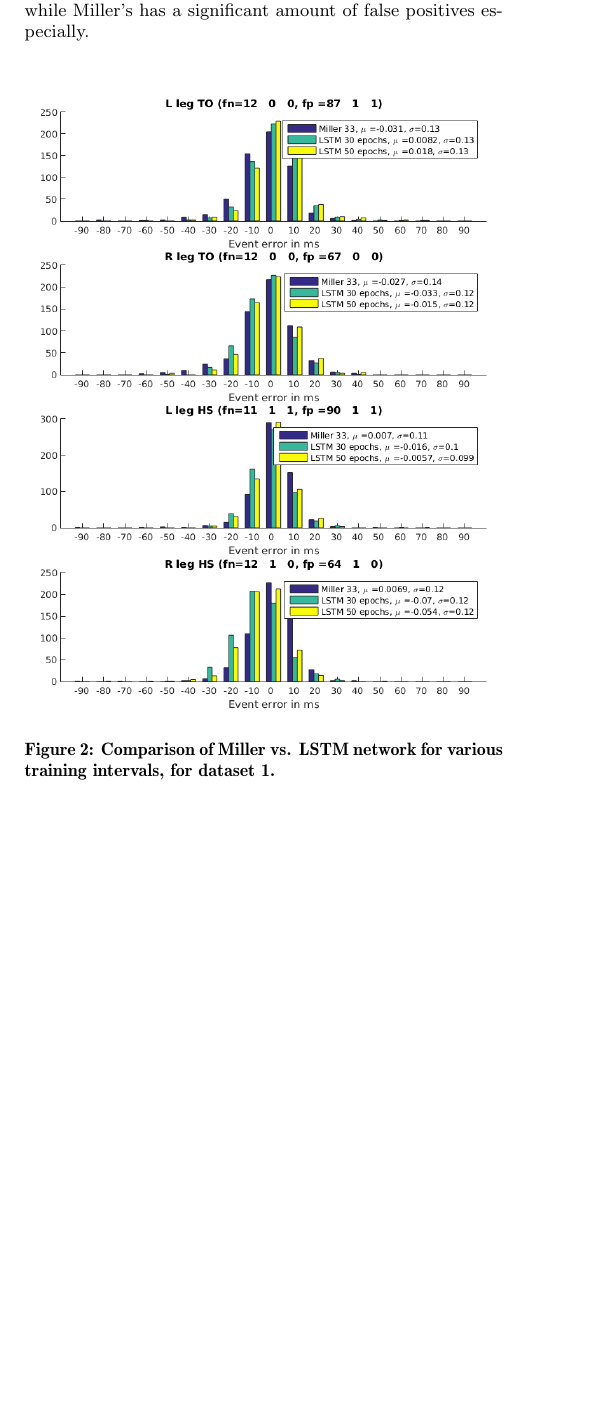
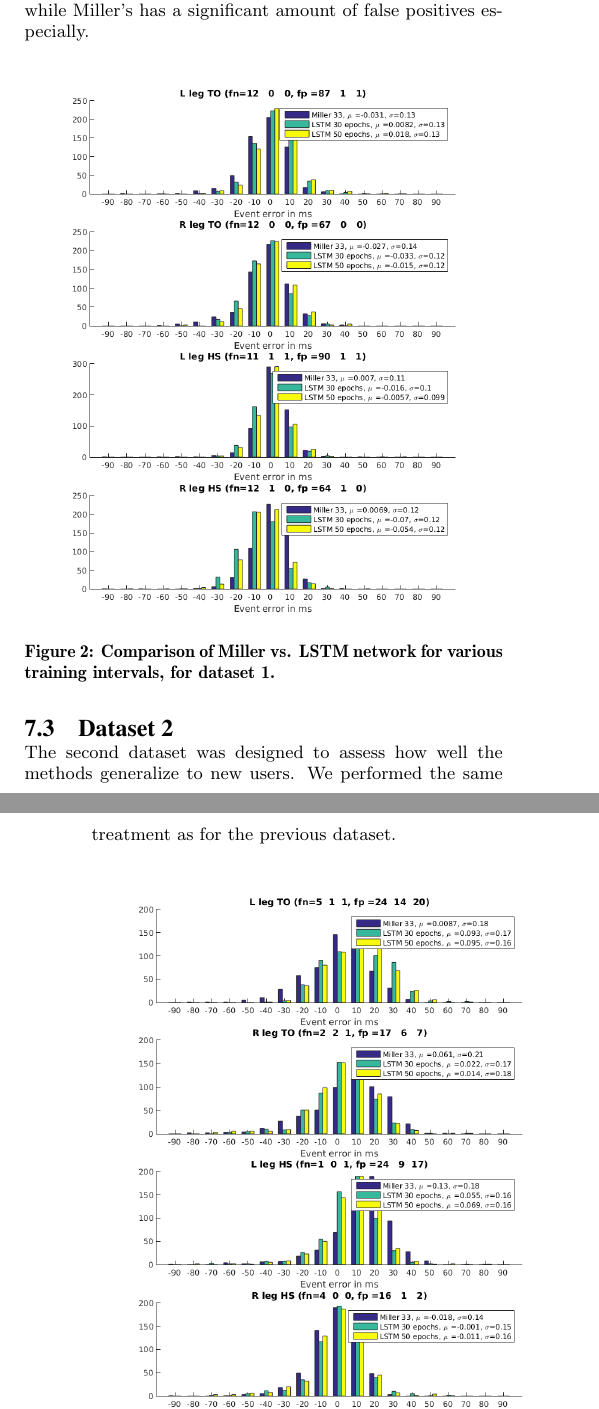
Before and after one commit to pabloi/dataDriven-eventDetection, a LaTeX paper (paper/paper.tex): part of one column of page 4 of 5 before the commit and two parts of the columns of pages 4 and 5 of 5 after it, the two joined at a grey line, cut so that both start at the same text, the shorter picture padded with empty space. Compiled offline with pdfLaTeX.

Commit message:
Added figure 3
Signed-off-by: pabloi <itu.pablo@gmail.com>

```diff
--- a/paper/paper.tex
+++ b/paper/paper.tex
@@ -364,6 +364,11 @@ Once we settled on parameters for our network, we trained it for 100 epochs and
 
 \begin{figure}[H]
  \centering
- \includegraphics[scale=.35]{./figures/Test1_1Train1_2Compare.png}
+ \includegraphics[scale=.3]{./figures/Test1_1Train1_2Compare.png}
  % Test1_1Train1_2Compare.png: 0x0 pixel, 300dpi, 0.00x0.00 cm, bb=
  \caption{Comparison of Miller vs. LSTM network for various training intervals, for dataset 1.}
+ \label{fig:halfAndHalfTrials}
+\end{figure}
+
+\subsection{Dataset 2}
+The second dataset was designed to assess how well the methods generalize to new users. We performed the same treatment as for the previous dataset.
```
Also changed, not shown: paper/figures/Test2_1Train2_2Compare.png, paper/paper.tex (7 more changed lines).
